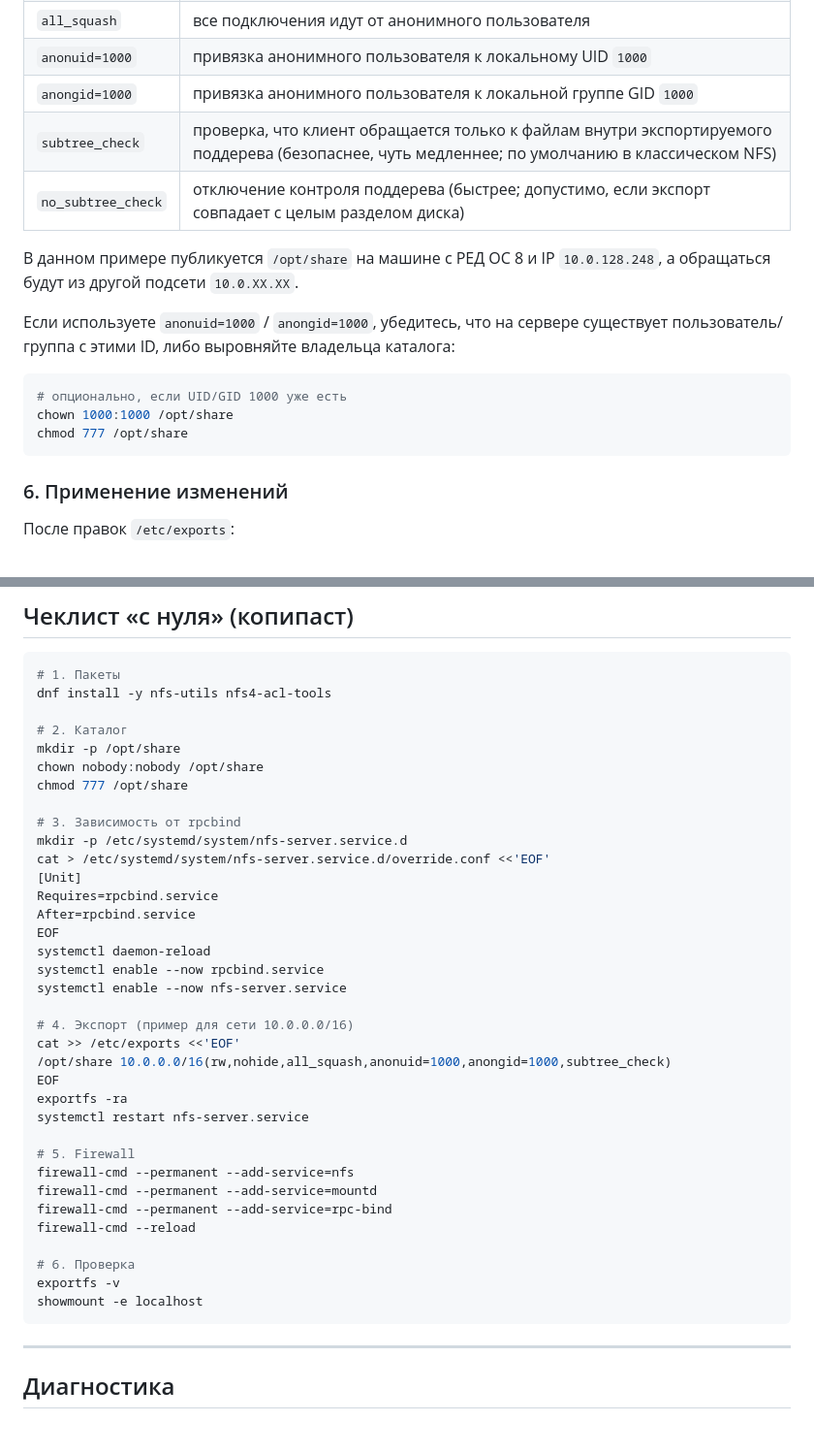
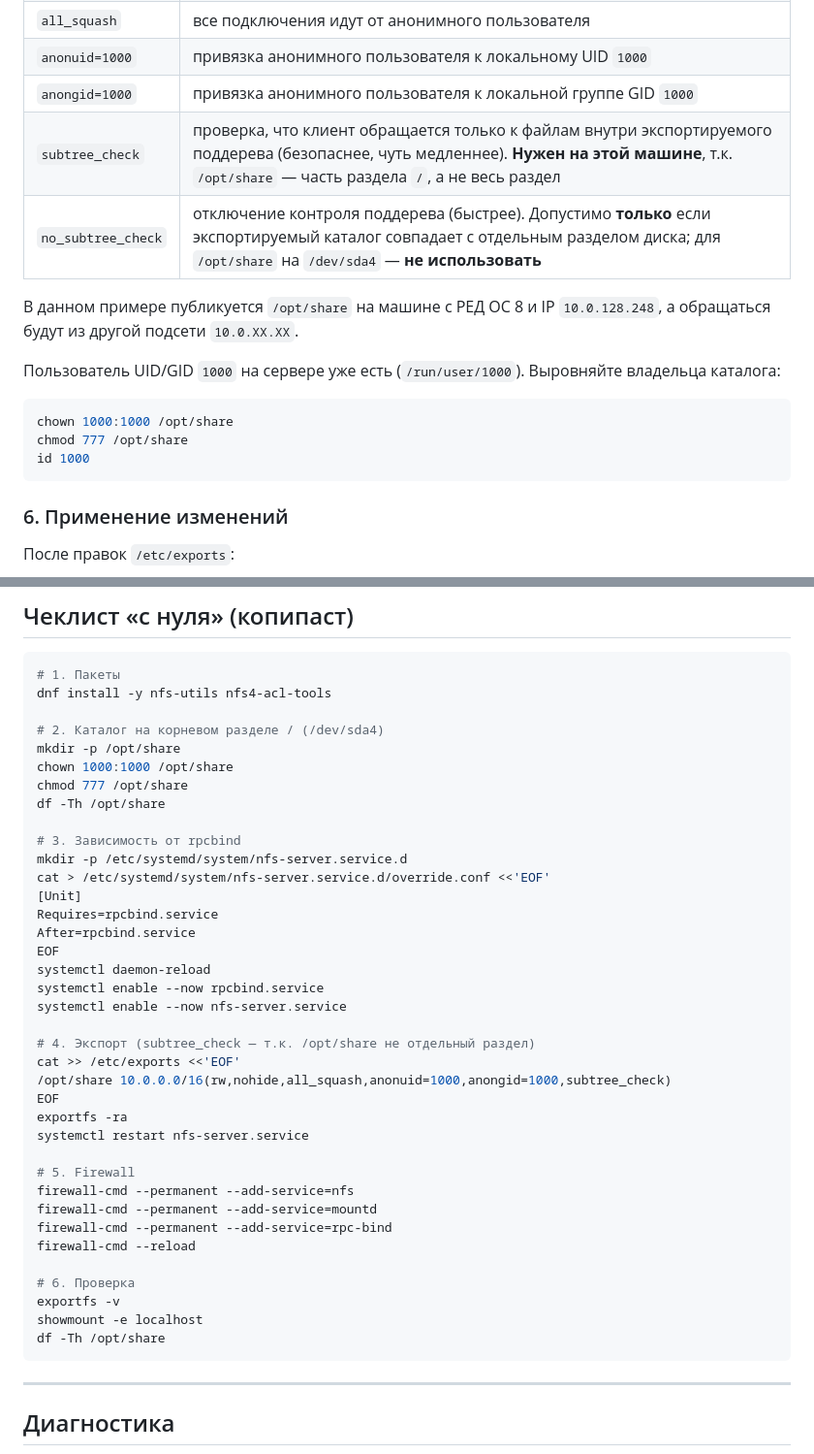
Before and after one commit to DanteALI1/proj, a Markdown page: docs/redos-8-nfs-setup.md, 2 parts joined by grey strips. Shown at 97% size. GitHub-like rendering; blank space fills up the shorter version.

````diff
--- a/docs/redos-8-nfs-setup.md
+++ b/docs/redos-8-nfs-setup.md
@@ -132,17 +196,17 @@ nano /etc/exports
 | `all_squash` | все подключения идут от анонимного пользователя |
 | `anonuid=1000` | привязка анонимного пользователя к локальному UID `1000` |
 | `anongid=1000` | привязка анонимного пользователя к локальной группе GID `1000` |
-| `subtree_check` | проверка, что клиент обращается только к файлам внутри экспортируемого поддерева (безопаснее, чуть медленнее; по умолчанию в классическом NFS) |
-| `no_subtree_check` | отключение контроля поддерева (быстрее; допустимо, если экспорт совпадает с целым разделом диска) |
+| `subtree_check` | проверка, что клиент обращается только к файлам внутри экспортируемого поддерева (безопаснее, чуть медленнее). **Нужен на этой машине**, т.к. `/opt/share` — часть раздела `/`, а не весь раздел |
+| `no_subtree_check` | отключение контроля поддерева (быстрее). Допустимо **только** если экспортируемый каталог совпадает с отдельным разделом диска; для `/opt/share` на `/dev/sda4` — **не использовать** |
 
 В данном примере публикуется `/opt/share` на машине с РЕД ОС 8 и IP `10.0.128.248`, а обращаться будут из другой подсети `10.0.XX.XX`.
 
-Если используете `anonuid=1000` / `anongid=1000`, убедитесь, что на сервере существует пользователь/группа с этими ID, либо выровняйте владельца каталога:
+Пользователь UID/GID `1000` на сервере уже есть (`/run/user/1000`). Выровняйте владельца каталога:
 
 ```bash
-# опционально, если UID/GID 1000 уже есть
 chown 1000:1000 /opt/share
 chmod 777 /opt/share
+id 1000
 ```
 
 ### 6. Применение изменений
@@ -251,10 +315,11 @@ df -h /mnt/share
 # 1. Пакеты
 dnf install -y nfs-utils nfs4-acl-tools
 
-# 2. Каталог
+# 2. Каталог на корневом разделе / (/dev/sda4)
 mkdir -p /opt/share
-chown nobody:nobody /opt/share
+chown 1000:1000 /opt/share
 chmod 777 /opt/share
+df -Th /opt/share
 
 # 3. Зависимость от rpcbind
 mkdir -p /etc/systemd/system/nfs-server.service.d
@@ -267,7 +332,7 @@ systemctl daemon-reload
 systemctl enable --now rpcbind.service
 systemctl enable --now nfs-server.service
 
-# 4. Экспорт (пример для сети 10.0.0.0/16)
+# 4. Экспорт (subtree_check — т.к. /opt/share не отдельный раздел)
 cat >> /etc/exports <<'EOF'
 /opt/share 10.0.0.0/16(rw,nohide,all_squash,anonuid=1000,anongid=1000,subtree_check)
 EOF
@@ -283,6 +348,7 @@ firewall-cmd --reload
 # 6. Проверка
 exportfs -v
 showmount -e localhost
+df -Th /opt/share
 ```
 
 ---
````
Also changed, not shown: other parts of docs/redos-8-nfs-setup.md (+77 -5 lines).
